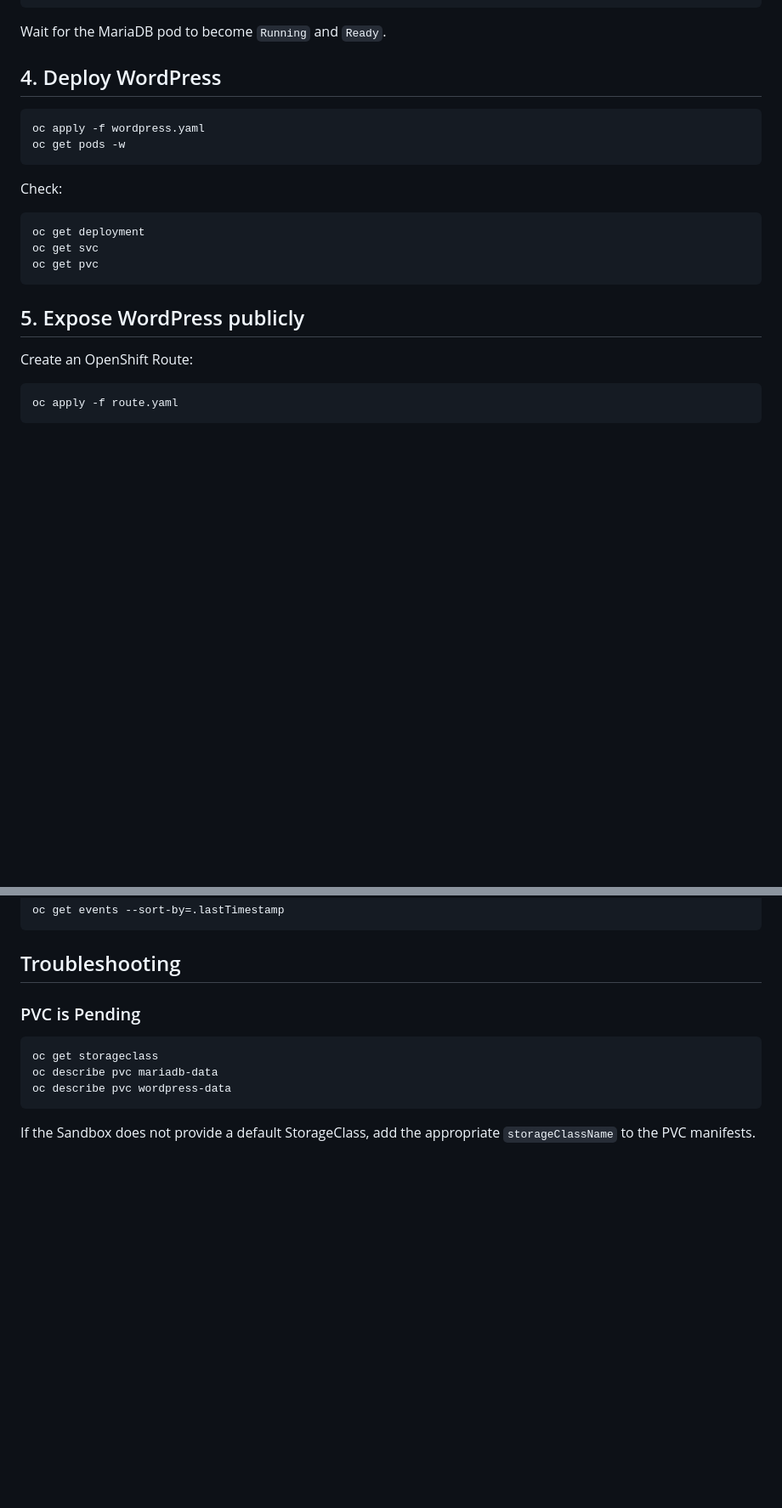
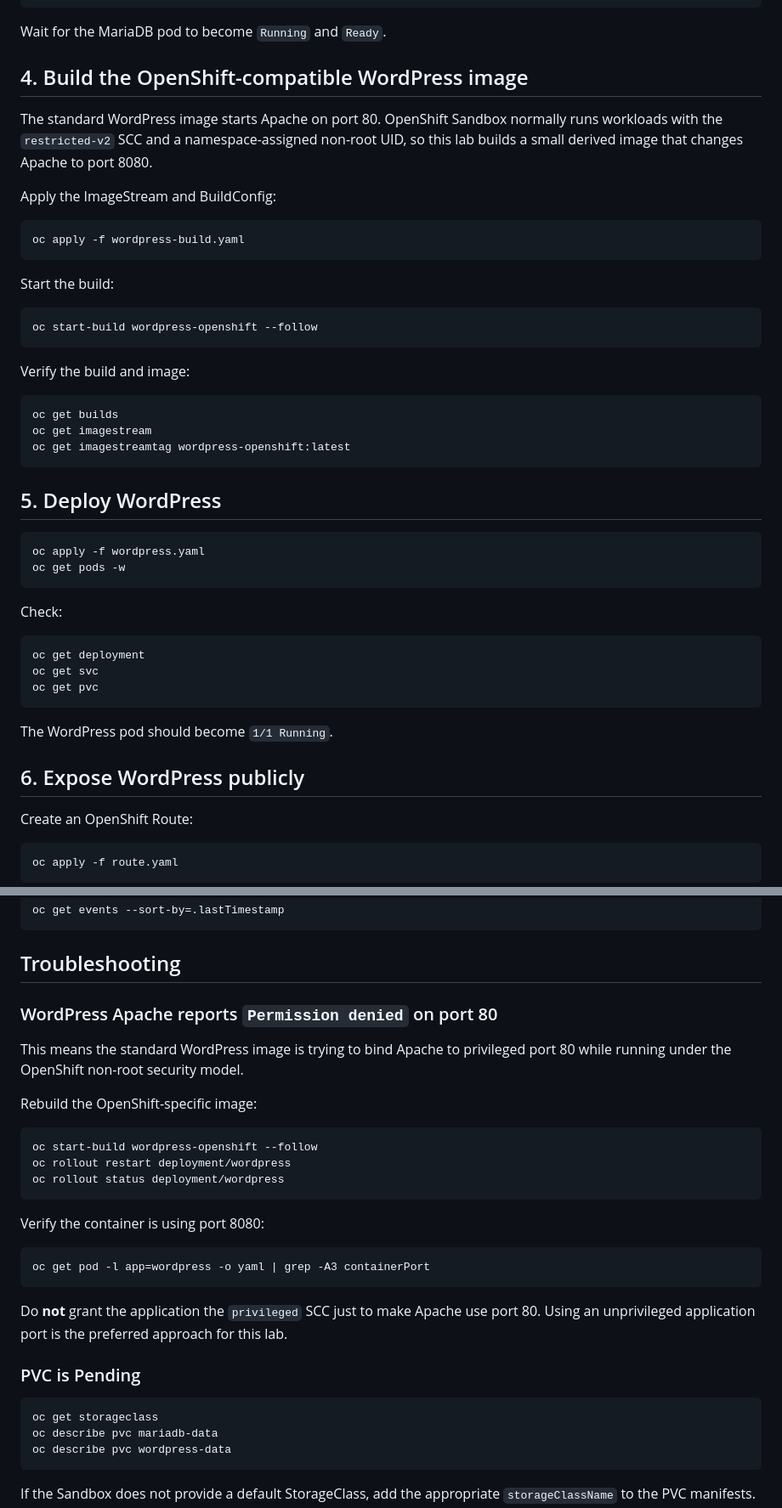
Before and after one commit to Amritmatti/k8s-in-punjabi, a Markdown page: openshift/wordpress/README.md, 2 parts joined by grey strips. Shown at 85% size. GitHub-like rendering; blank space fills up the shorter version.

Commit message:
Document OpenShift WordPress 8080 deployment

````diff
--- a/openshift/wordpress/README.md
+++ b/openshift/wordpress/README.md
@@ -52,7 +54,31 @@ oc get pvc
 
 Wait for the MariaDB pod to become `Running` and `Ready`.
 
-## 4. Deploy WordPress
+## 4. Build the OpenShift-compatible WordPress image
+
+The standard WordPress image starts Apache on port 80. OpenShift Sandbox normally runs workloads with the `restricted-v2` SCC and a namespace-assigned non-root UID, so this lab builds a small derived image that changes Apache to port 8080.
+
+Apply the ImageStream and BuildConfig:
+
+```bash
+oc apply -f wordpress-build.yaml
+```
+
+Start the build:
+
+```bash
+oc start-build wordpress-openshift --follow
+```
+
+Verify the build and image:
+
+```bash
+oc get builds
+oc get imagestream
+oc get imagestreamtag wordpress-openshift:latest
+```
+
+## 5. Deploy WordPress
 
 ```bash
 oc apply -f wordpress.yaml
@@ -67,7 +93,9 @@ oc get svc
 oc get pvc
 ```
 
-## 5. Expose WordPress publicly
+The WordPress pod should become `1/1 Running`.
+
+## 6. Expose WordPress publicly
 
 Create an OpenShift Route:
 
@@ -126,6 +154,26 @@ oc get events --sort-by=.lastTimestamp
 ```
 
 ## Troubleshooting
+
+### WordPress Apache reports `Permission denied` on port 80
+
+This means the standard WordPress image is trying to bind Apache to privileged port 80 while running under the OpenShift non-root security model.
+
+Rebuild the OpenShift-specific image:
+
+```bash
+oc start-build wordpress-openshift --follow
+oc rollout restart deployment/wordpress
+oc rollout status deployment/wordpress
+```
+
+Verify the container is using port 8080:
+
+```bash
+oc get pod -l app=wordpress -o yaml | grep -A3 containerPort
+```
+
+Do **not** grant the application the `privileged` SCC just to make Apache use port 80. Using an unprivileged application port is the preferred approach for this lab.
 
 ### PVC is Pending
 
````
Also changed, not shown: other parts of openshift/wordpress/README.md (+13 -8 lines).
